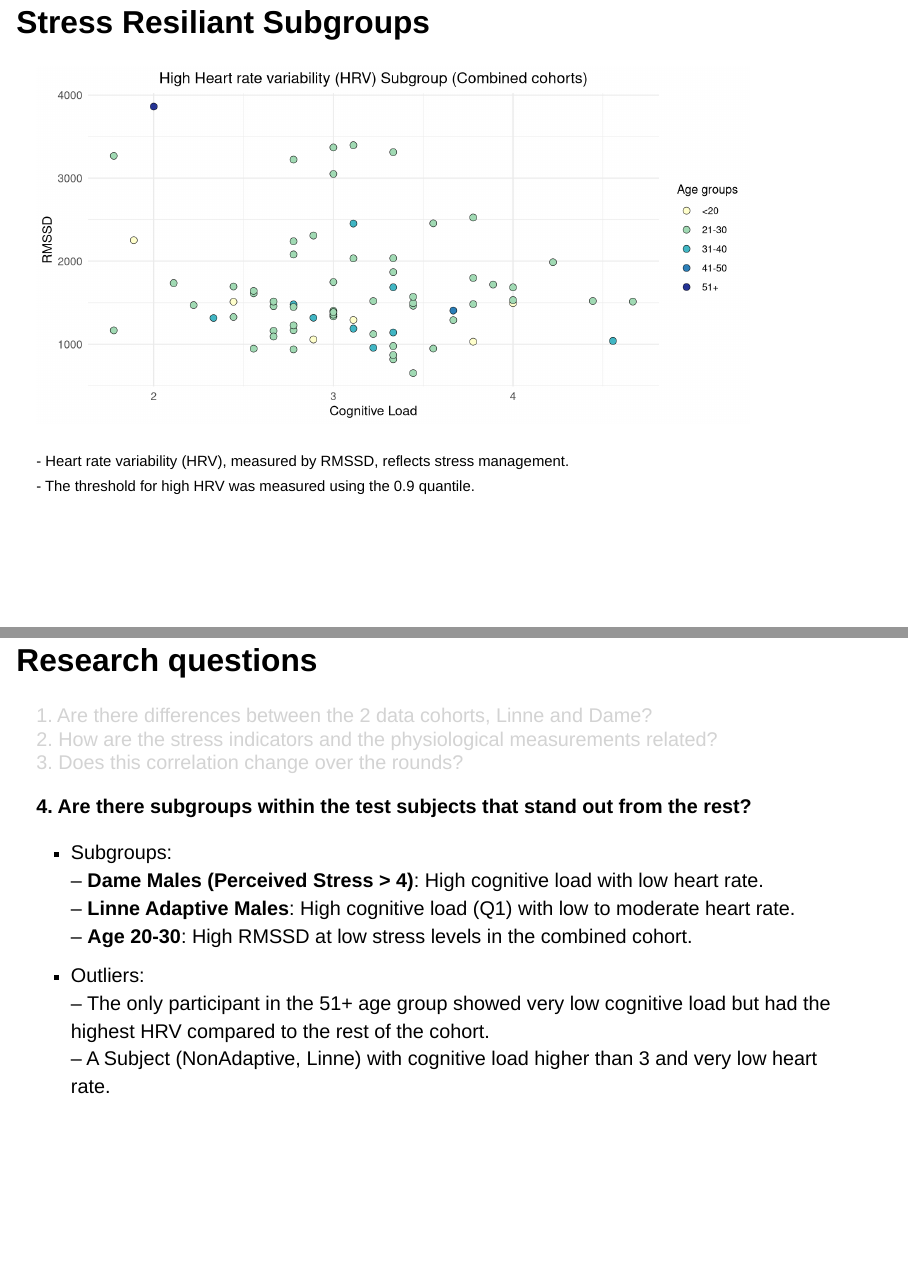
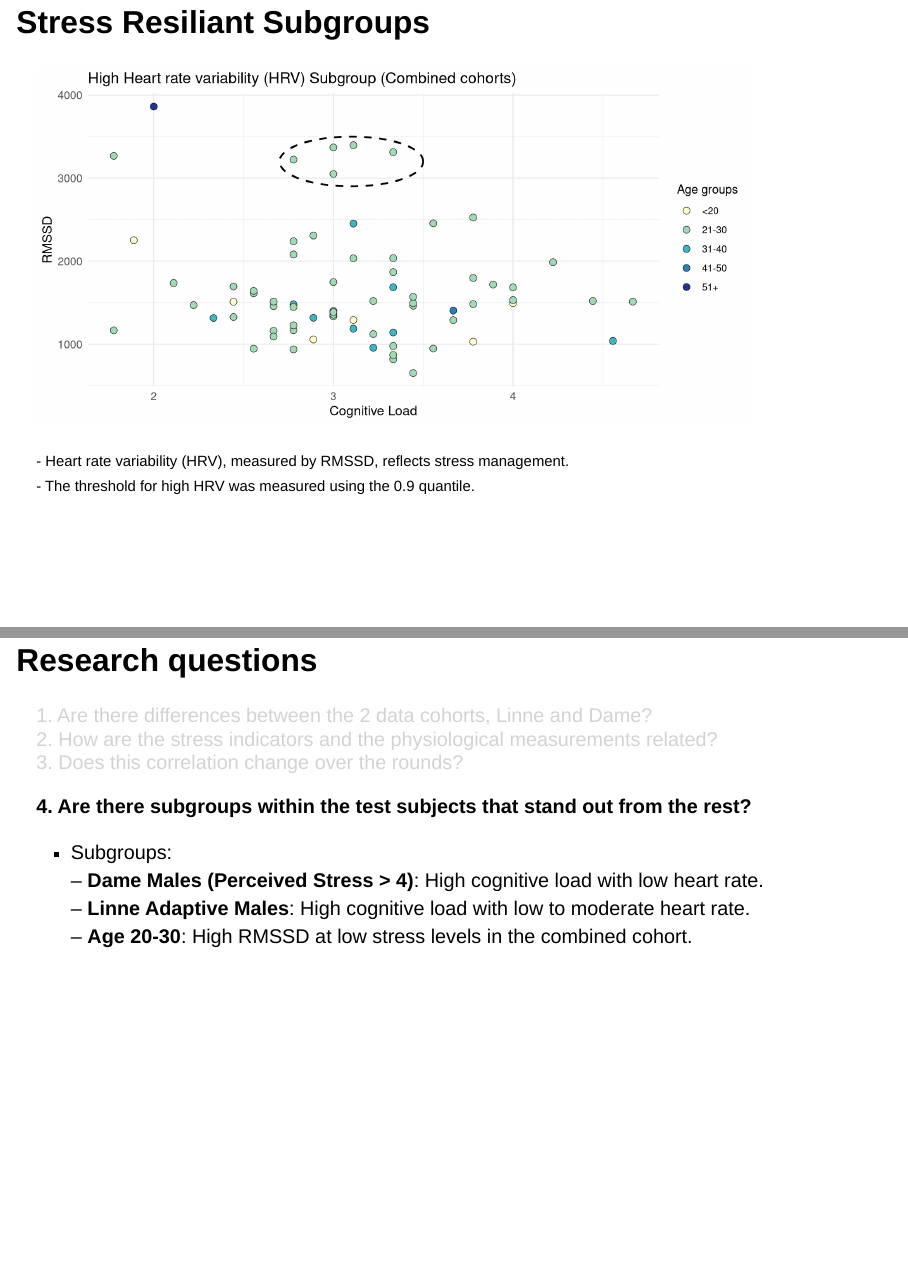
Before and after one commit to MaKhachatryan/VR-Training-Project, a Quarto document (improvedPresentation.qmd): pages 28 and 29 of 34, joined at a grey line. Rendered offline with R 4.5, knitr and Pandoc in place of Quarto, with nearby package versions; drawn as Slidy slides in place of the format the file asks for.

Commit message:
changes / iris

```diff
--- a/Analysis/subgroupPlot.R
+++ b/Analysis/subgroupPlot.R
@@ -36,7 +36,7 @@ hrvScatterPlotFunction <- function(data, col_x, col_y, col_group, cohort) {
   y_limits <- range(data[[col_y]], na.rm = TRUE)
 
   # Create the plot
-  ggplot(data, aes(x = !!sym(col_x), y = !!sym(col_y), fill = !!sym(col_group))) +
+  plot <- ggplot(data, aes(x = !!sym(col_x), y = !!sym(col_y), fill = !!sym(col_group))) +
     geom_point(alpha = 1, size = 2.8, shape = 21, stroke = 0.3, color = "black") +
     scale_fill_manual(values = palette, name = "Age groups") +
     labs(
@@ -51,8 +51,17 @@ hrvScatterPlotFunction <- function(data, col_x, col_y, col_group, cohort) {
       legend.position = "right",
       axis.title = element_text(size = 12),
       axis.text = element_text(size = 10),
-      plot.title = element_text(size = 14, hjust = 0.5)
+      plot.title = element_text(size = 14, hjust = 0)
     )
+
+  plot <- plot +
+    annotate("path",
+             x = 3.1 + 0.4 * cos(seq(0, 2 * pi, length.out = 100)),
+             y = 3200 + 300 * sin(seq(0, 2 * pi, length.out = 100)),
+             color = "black",
+             linetype = "dashed",
+             size = 0.8)
+  return(plot)
 }
 
 
@@ -110,7 +119,7 @@ hrQ1ScatterPlotFunction <- function(data, col_x, col_y, col_group, cohort, gende
       legend.position = "right",
       axis.title = element_text(size = 12),
       axis.text = element_text(size = 10),
-      plot.title = element_text(size = 14, hjust = 0.5)
+      plot.title = element_text(size = 14, hjust = 0)
     ) +
     labs(
       title = plot_title,
@@ -123,7 +132,7 @@ hrQ1ScatterPlotFunction <- function(data, col_x, col_y, col_group, cohort, gende
 
   # Apply custom colors to fill
   if (!is.null(custom_colors)) {
-    plot <- plot + scale_fill_manual(values = custom_colors)
+    plot <- plot + scale_fill_manual(values = custom_colors, labels = c("Adaptive" ,"NonAdaptive" = "Non Adaptive"))
   }
 
   # Add a purple trend line if only males are selected
@@ -147,10 +156,10 @@ hrQ1ScatterPlotFunction <- function(data, col_x, col_y, col_group, cohort, gende
     plot <- plot +
       annotate("path",
                x = 4.5 + 0.34 * cos(seq(0, 2 * pi, length.out = 100)),
-               y = 74 + 8.2 * sin(seq(0, 2 * pi, length.out = 100)),
+               y = 73 + 8 * sin(seq(0, 2 * pi, length.out = 100)),
                color = "black",
                linetype = "dashed",
-               size = 0.9)
+               size = 0.8)
 
 
   }
--- a/improvedPresentation.qmd
+++ b/improvedPresentation.qmd
@@ -298,8 +298,10 @@ hrvQ1ByAgeCombined
 **4. Are there subgroups within the test subjects that stand out from the rest?**
 
 ::: {style="padding-left:30px"}
--   Subgroups: </br> -- **Dame Males (Perceived Stress \> 4)**: High cognitive load with low heart rate. </br> -- **Linne Adaptive Males**: High cognitive load (Q1) with low to moderate heart rate. </br> -- **Age 20-30**: High RMSSD at low stress levels in the combined cohort. </br>
--   Outliers: </br> -- The only participant in the 51+ age group showed very low cognitive load but had the highest HRV compared to the rest of the cohort. </br> -- A Subject (NonAdaptive, Linne) with cognitive load higher than 3 and very low heart rate.
+-  Subgroups:
+</br> --  **Dame Males (Perceived Stress \> 4)**: High cognitive load with low heart rate.
+</br> --  **Linne Adaptive Males**: High cognitive load with low to moderate heart rate.
+</br> --  **Age 20-30**: High RMSSD at low stress levels in the combined cohort. </br>
 :::
 
 ## Outline
```
Also changed, not shown: improvedPresentation.qmd (12 more changed lines).
